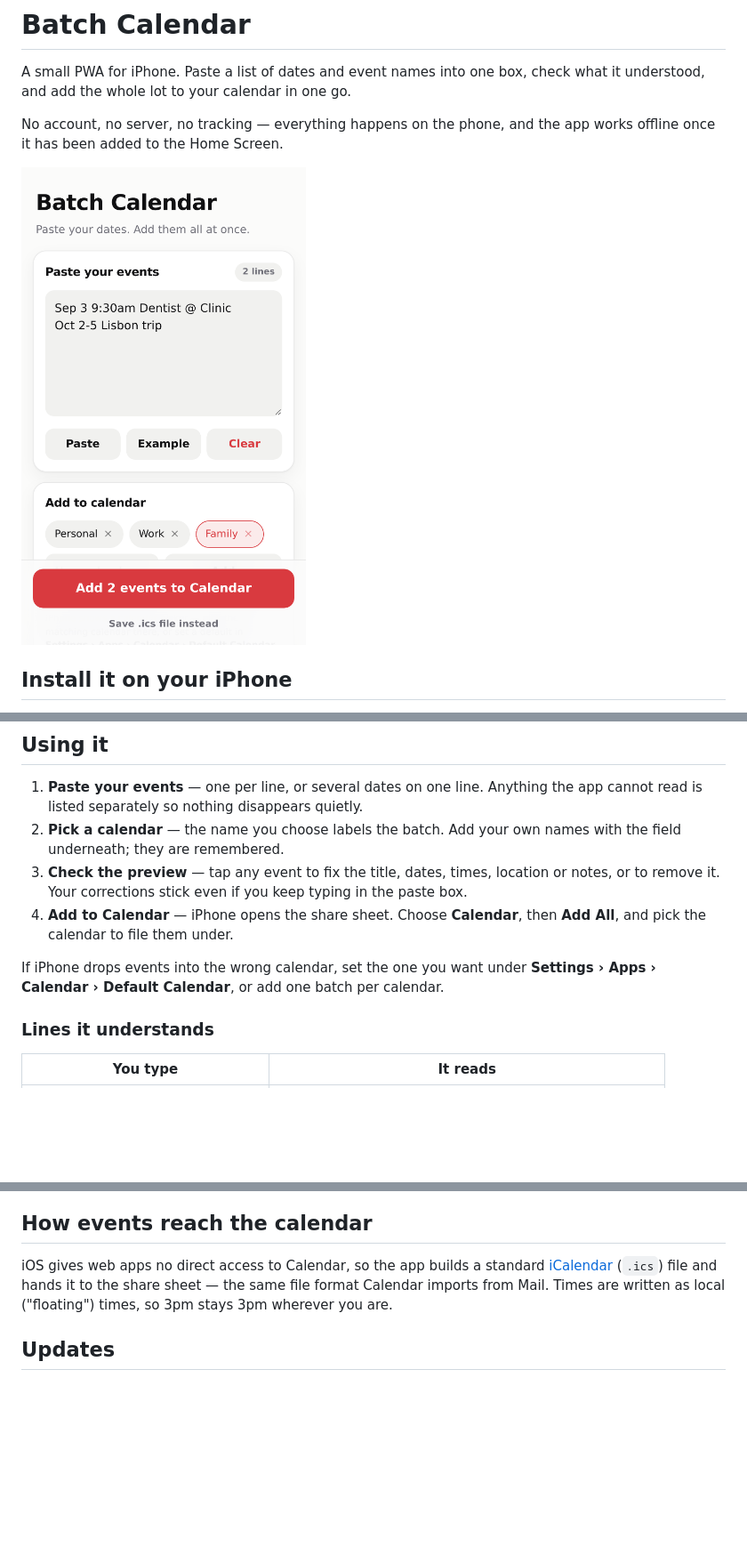
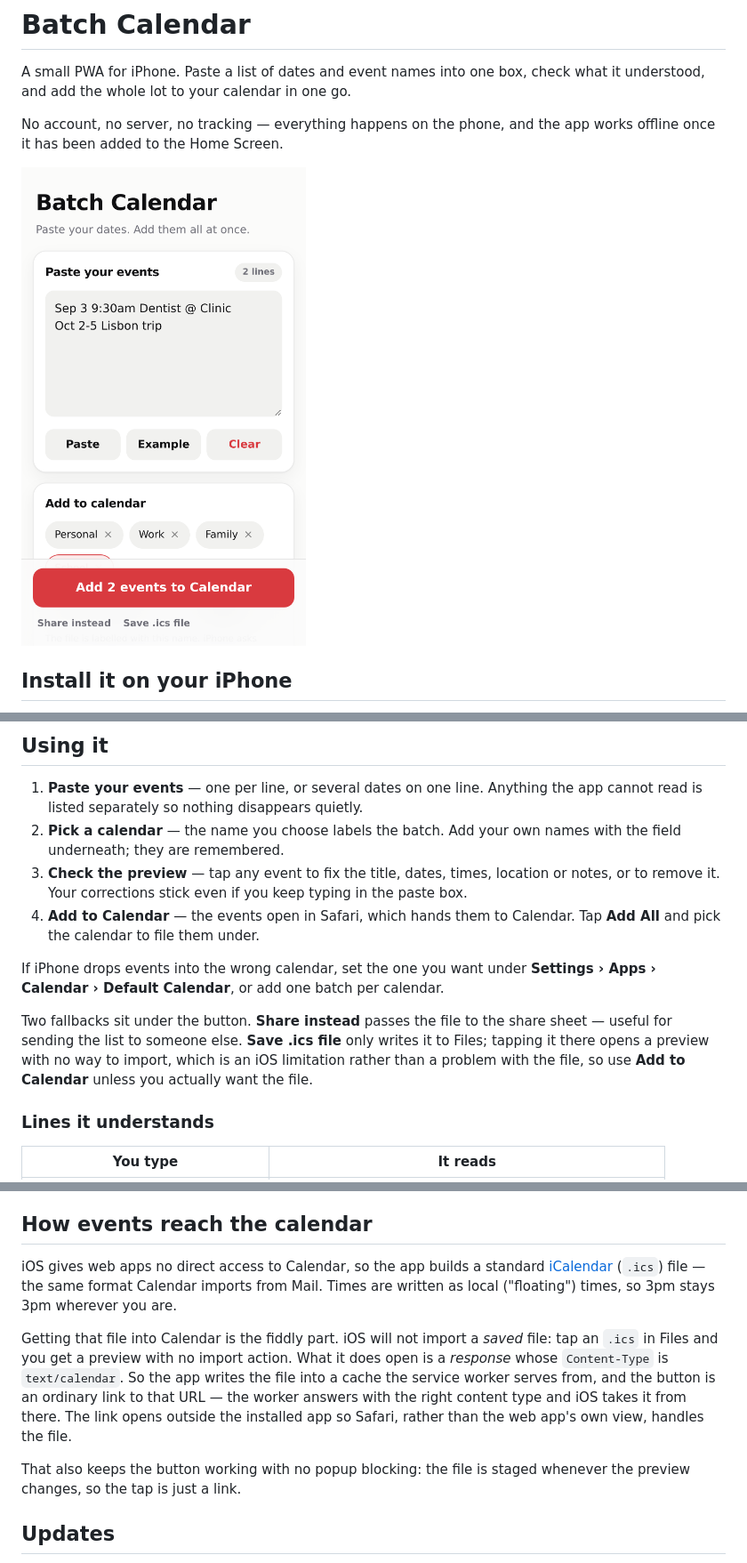
Before and after one commit to asre1212/Iphone-calendar-batch-add, a Markdown page: README.md, 3 parts joined by grey strips. Shown at 89% size. Rendered like a GitHub page; pictures changed too: tools/screenshot-light.png; blank space fills up the shorter version.

```diff
--- a/README.md
+++ b/README.md
@@ -23,11 +23,17 @@ works offline once it has been added to the Home Screen.
 3. **Check the preview** — tap any event to fix the title, dates, times, location
    or notes, or to remove it. Your corrections stick even if you keep typing in
    the paste box.
-4. **Add to Calendar** — iPhone opens the share sheet. Choose **Calendar**, then
-   **Add All**, and pick the calendar to file them under.
+4. **Add to Calendar** — the events open in Safari, which hands them to
+   Calendar. Tap **Add All** and pick the calendar to file them under.
 
 If iPhone drops events into the wrong calendar, set the one you want under
 **Settings › Apps › Calendar › Default Calendar**, or add one batch per calendar.
+
+Two fallbacks sit under the button. **Share instead** passes the file to the
+share sheet — useful for sending the list to someone else. **Save .ics file**
+only writes it to Files; tapping it there opens a preview with no way to import,
+which is an iOS limitation rather than a problem with the file, so use **Add to
+Calendar** unless you actually want the file.
 
 ### Lines it understands
 
@@ -72,9 +78,20 @@ attach an alert to every event in the batch.
 ## How events reach the calendar
 
 iOS gives web apps no direct access to Calendar, so the app builds a standard
-[iCalendar](https://datatracker.ietf.org/doc/html/rfc5545) (`.ics`) file and hands
-it to the share sheet — the same file format Calendar imports from Mail. Times are
-written as local ("floating") times, so 3pm stays 3pm wherever you are.
+[iCalendar](https://datatracker.ietf.org/doc/html/rfc5545) (`.ics`) file — the same
+format Calendar imports from Mail. Times are written as local ("floating") times,
+so 3pm stays 3pm wherever you are.
+
+Getting that file into Calendar is the fiddly part. iOS will not import a *saved*
+file: tap an `.ics` in Files and you get a preview with no import action. What it
+does open is a *response* whose `Content-Type` is `text/calendar`. So the app
+writes the file into a cache the service worker serves from, and the button is an
+ordinary link to that URL — the worker answers with the right content type and iOS
+takes it from there. The link opens outside the installed app so Safari, rather
+than the web app's own view, handles the file.
+
+That also keeps the button working with no popup blocking: the file is staged
+whenever the preview changes, so the tap is just a link.
 
 ## Updates
 
```
Also changed, not shown: other parts of README.md (+1 -1 lines), tools/screenshot-dark.png, 7 other files.
